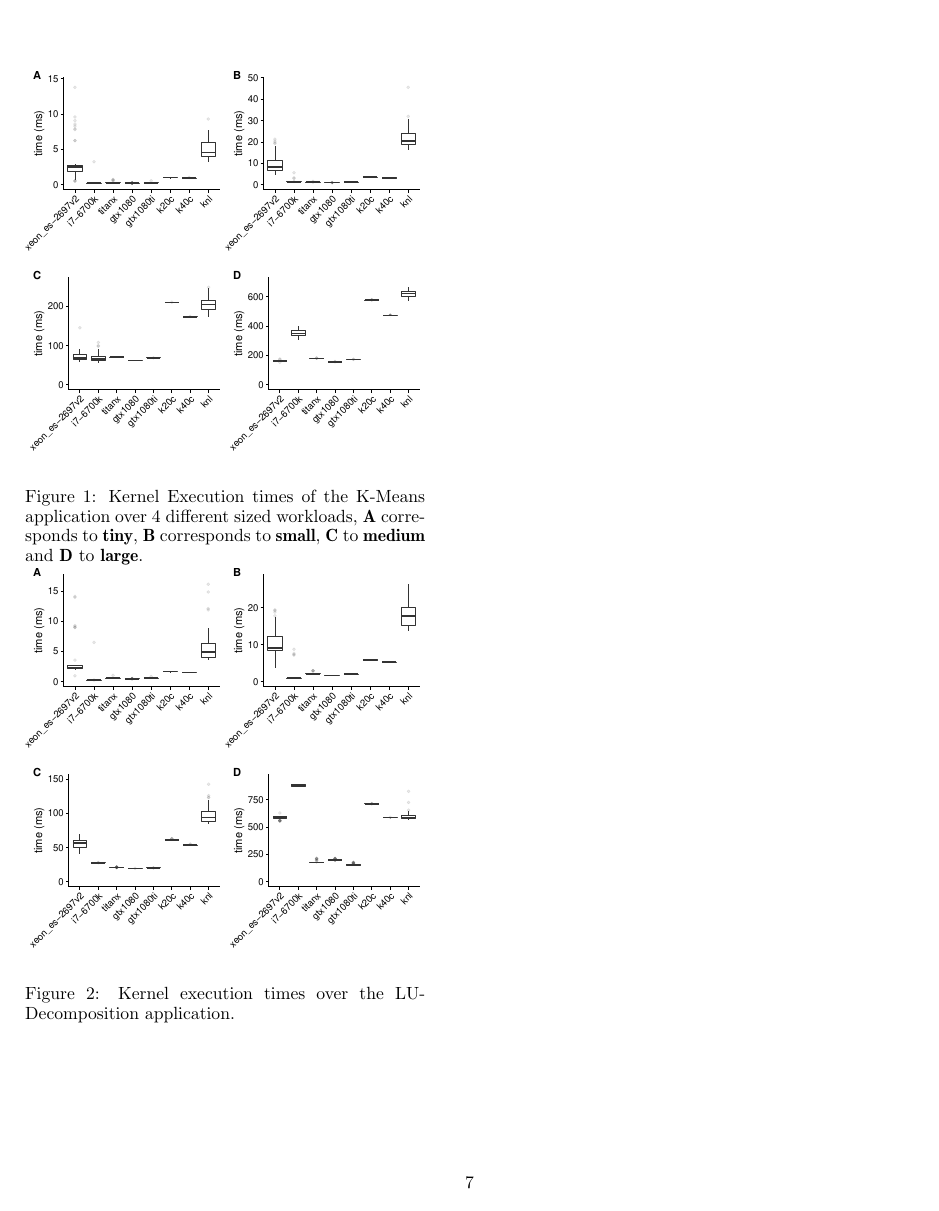
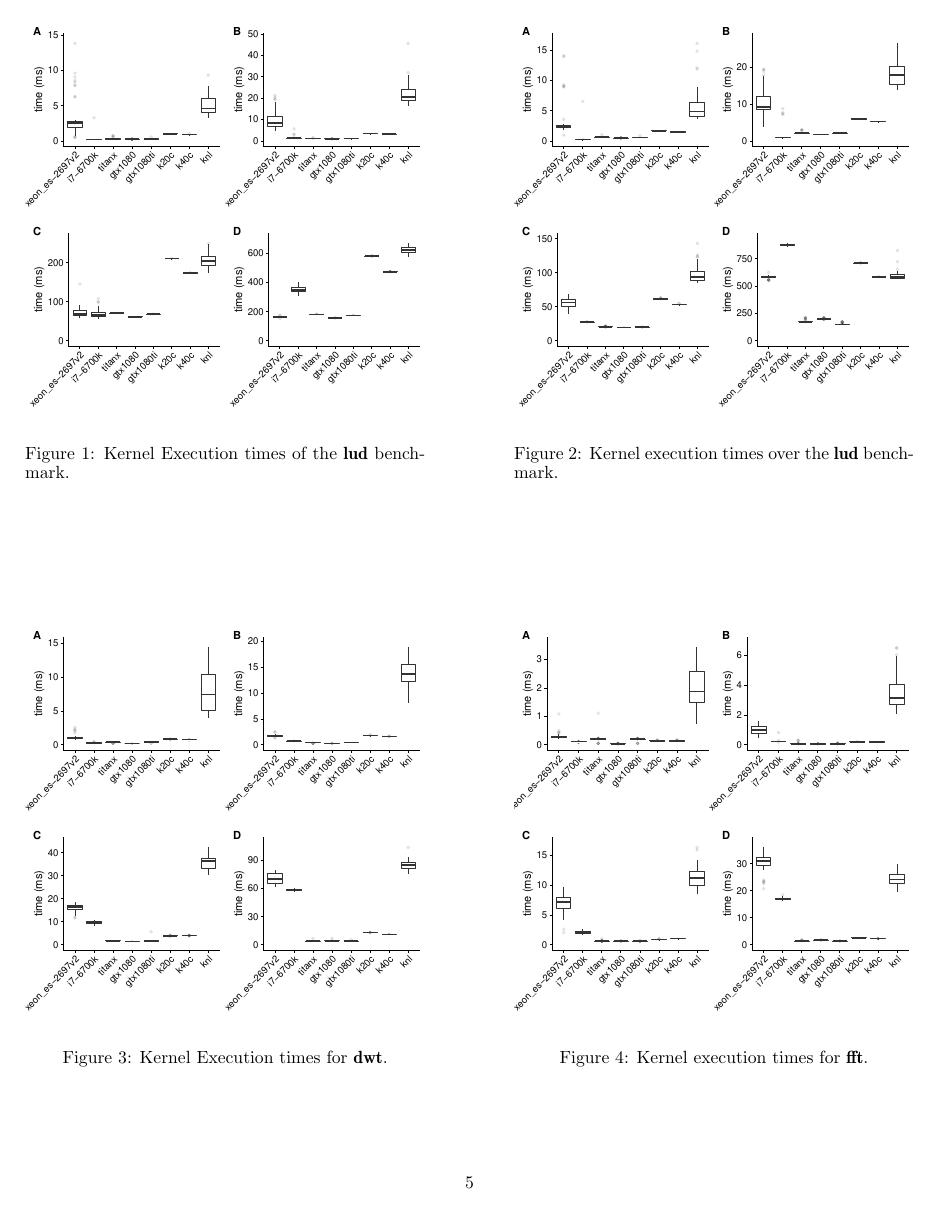
Before and after one commit to BeauJoh/Benchmarking-bioinformatics-workloads-and-exploring-suitability-for-heterogeneous-HPC-artefact, a LaTeX paper (document.tex, which reads results/time.tex): page 8 of 8 before the commit and page 6 of 9 after it. Compiled offline with pdfLaTeX.

Commit message:
added more figures

```diff
--- a/results/time.tex
+++ b/results/time.tex
@@ -1,21 +1,34 @@
 \documentclass[../document.tex]{subfiles}
 \begin{document}\label{ssec:time}
 
-\begin{figure}[ht]
+\begin{figure*}
 \begin{minipage}[b]{.45\textwidth}
 \centering
 \includegraphics[width=1\textwidth]{figures/time-results/kmeans.pdf}
-\caption{Kernel Execution times of the K-Means application over 4 different sized workloads, {\bf A} corresponds to {\bf tiny}, {\bf B} corresponds to {\bf small}, {\bf C} to {\bf medium} and {\bf D} to {\bf large}.}
+\caption{Kernel Execution times of the {\bf lud} benchmark.}
 \label{fig:time-kmeans}
 \end{minipage}
 \hfill
 \begin{minipage}[b]{.45\textwidth}
 \centering
 \includegraphics[width=1\textwidth]{figures/time-results/lud.pdf}
-\caption{Kernel execution times over the LU-Decomposition application.}
+\caption{Kernel execution times over the {\bf lud} benchmark.}
 \label{fig:time-lud}
 \end{minipage}
-\end{figure}
+\end{figure*}
 
-Sample execution times from running 50 iterations per benchmark application
-\ref{fig:time-kmeans} \ref{fig:time-lud}
+\begin{figure*}
+\begin{minipage}[b]{.45\textwidth}
+\centering
+\includegraphics[width=1\textwidth]{figures/time-results/dwt.pdf}
+\caption{Kernel Execution times for {\bf dwt}.}
+\label{fig:time-dwt}
+\end{minipage}
+\hfill
+\begin{minipage}[b]{.45\textwidth}
+\centering
+\includegraphics[width=1\textwidth]{figures/time-results/fft.pdf}
+\caption{Kernel execution times for {\bf fft}.}
+\label{fig:time-fft}
+\end{minipage}
+\end{figure*}
```
Also changed, not shown: results/time.tex (30 more changed lines).
